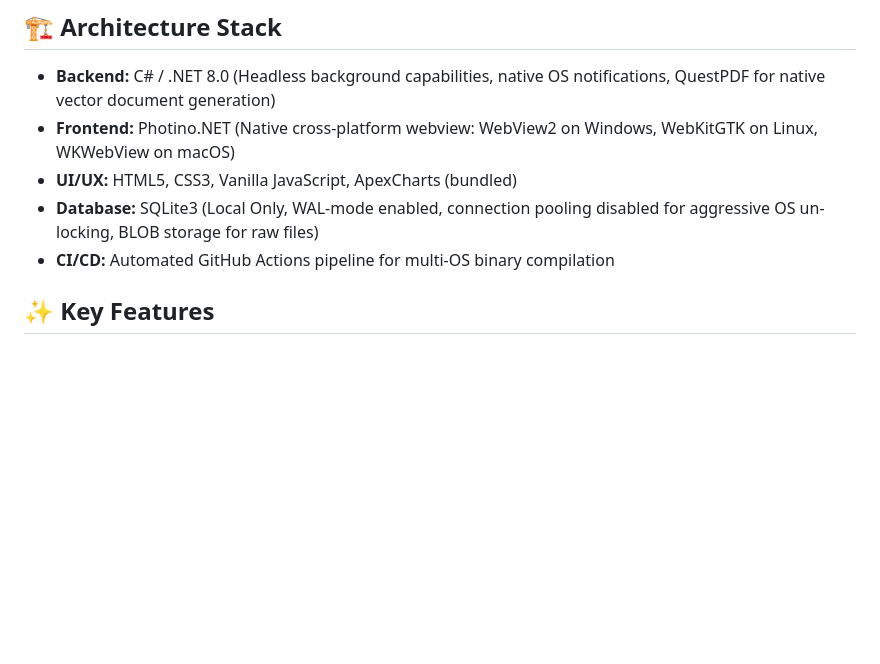
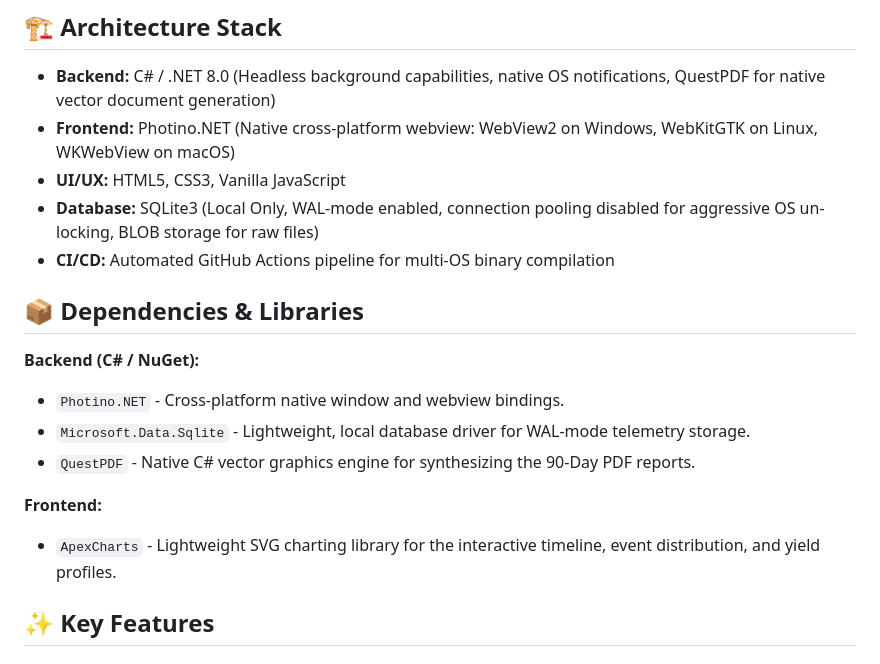
Before and after one commit to ArchKaine/dad-planner, a Markdown page: README.md, the part around the change. Rendered like a GitHub page; blank space fills up the shorter version.

Commit message:
Revise README with updated UI/UX and dependencies
Updated UI/UX section and added dependencies for backend and frontend.

```diff
--- a/README.md
+++ b/README.md
@@ -10,9 +10,21 @@ PIMS is a highly over-engineered, offline-first sexual frequency, biological bas
 
 * **Backend:** C# / .NET 8.0 (Headless background capabilities, native OS notifications, QuestPDF for native vector document generation)
 * **Frontend:** Photino.NET (Native cross-platform webview: WebView2 on Windows, WebKitGTK on Linux, WKWebView on macOS)
-* **UI/UX:** HTML5, CSS3, Vanilla JavaScript, ApexCharts (bundled)
+* **UI/UX:** HTML5, CSS3, Vanilla JavaScript
 * **Database:** SQLite3 (Local Only, WAL-mode enabled, connection pooling disabled for aggressive OS un-locking, BLOB storage for raw files)
 * **CI/CD:** Automated GitHub Actions pipeline for multi-OS binary compilation
+
+## 📦 Dependencies & Libraries
+
+**Backend (C# / NuGet):**
+
+* `Photino.NET` - Cross-platform native window and webview bindings.
+* `Microsoft.Data.Sqlite` - Lightweight, local database driver for WAL-mode telemetry storage.
+* `QuestPDF` - Native C# vector graphics engine for synthesizing the 90-Day PDF reports.
+
+**Frontend:**
+
+* `ApexCharts` - Lightweight SVG charting library for the interactive timeline, event distribution, and yield profiles.
 
 ## ✨ Key Features
 
```
